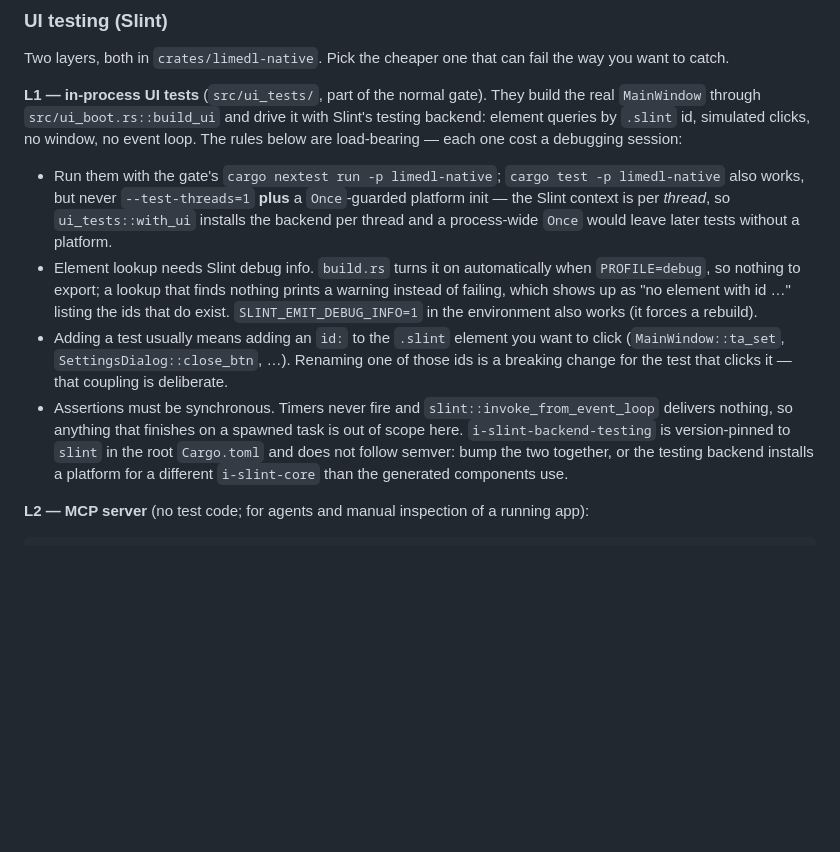
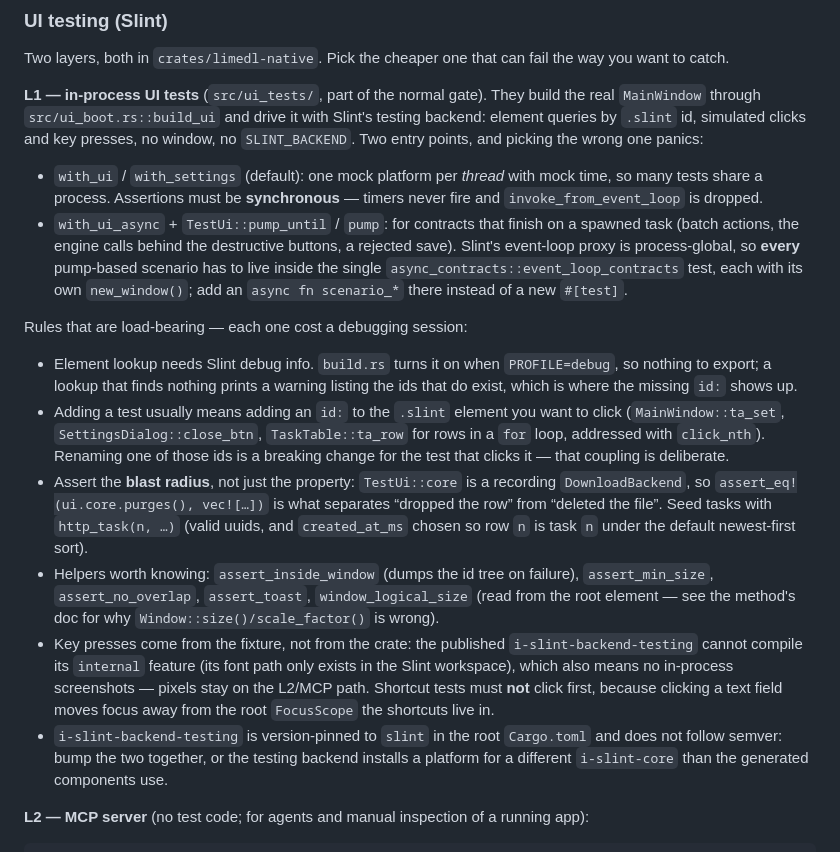
Before and after one commit to zkz098/limedl, a Markdown page: AGENTS.md, the part around the change. Rendered like a GitHub page; blank space fills up the shorter version.

```diff
--- a/AGENTS.md
+++ b/AGENTS.md
@@ -97,25 +97,42 @@ you want to catch.
 
 **L1 — in-process UI tests** (`src/ui_tests/`, part of the normal gate). They build the
 real `MainWindow` through `src/ui_boot.rs::build_ui` and drive it with Slint's testing
-backend: element queries by `.slint` id, simulated clicks, no window, no event loop.
-The rules below are load-bearing — each one cost a debugging session:
+backend: element queries by `.slint` id, simulated clicks and key presses, no window, no
+`SLINT_BACKEND`. Two entry points, and picking the wrong one panics:
 
-- Run them with the gate's `cargo nextest run -p limedl-native`; `cargo test -p limedl-native`
-  also works, but never `--test-threads=1` **plus** a `Once`-guarded platform init — the
-  Slint context is per *thread*, so `ui_tests::with_ui` installs the backend per thread
-  and a process-wide `Once` would leave later tests without a platform.
-- Element lookup needs Slint debug info. `build.rs` turns it on automatically when
-  `PROFILE=debug`, so nothing to export; a lookup that finds nothing prints a warning
-  instead of failing, which shows up as "no element with id …" listing the ids that do
-  exist. `SLINT_EMIT_DEBUG_INFO=1` in the environment also works (it forces a rebuild).
+- `with_ui` / `with_settings` (default): one mock platform per *thread* with mock time,
+  so many tests share a process. Assertions must be **synchronous** — timers never fire
+  and `invoke_from_event_loop` is dropped.
+- `with_ui_async` + `TestUi::pump_until` / `pump`: for contracts that finish on a spawned
+  task (batch actions, the engine calls behind the destructive buttons, a rejected save).
+  Slint's event-loop proxy is process-global, so **every** pump-based scenario has to live
+  inside the single `async_contracts::event_loop_contracts` test, each with its own
+  `new_window()`; add an `async fn scenario_*` there instead of a new `#[test]`.
+
+Rules that are load-bearing — each one cost a debugging session:
+
+- Element lookup needs Slint debug info. `build.rs` turns it on when `PROFILE=debug`, so
+  nothing to export; a lookup that finds nothing prints a warning listing the ids that do
+  exist, which is where the missing `id:` shows up.
 - Adding a test usually means adding an `id:` to the `.slint` element you want to click
-  (`MainWindow::ta_set`, `SettingsDialog::close_btn`, …). Renaming one of those ids is a
-  breaking change for the test that clicks it — that coupling is deliberate.
-- Assertions must be synchronous. Timers never fire and `slint::invoke_from_event_loop`
-  delivers nothing, so anything that finishes on a spawned task is out of scope here.
-  `i-slint-backend-testing` is version-pinned to `slint` in the root `Cargo.toml` and does
-  not follow semver: bump the two together, or the testing backend installs a platform
-  for a different `i-slint-core` than the generated components use.
+  (`MainWindow::ta_set`, `SettingsDialog::close_btn`, `TaskTable::ta_row` for rows in a
+  `for` loop, addressed with `click_nth`). Renaming one of those ids is a breaking change
+  for the test that clicks it — that coupling is deliberate.
+- Assert the **blast radius**, not just the property: `TestUi::core` is a recording
+  `DownloadBackend`, so `assert_eq!(ui.core.purges(), vec![…])` is what separates “dropped
+  the row” from “deleted the file”. Seed tasks with `http_task(n, …)` (valid uuids, and
+  `created_at_ms` chosen so row `n` is task `n` under the default newest-first sort).
+- Helpers worth knowing: `assert_inside_window` (dumps the id tree on failure),
+  `assert_min_size`, `assert_no_overlap`, `assert_toast`, `window_logical_size` (read from
+  the root element — see the method's doc for why `Window::size()/scale_factor()` is wrong).
+- Key presses come from the fixture, not from the crate: the published
+  `i-slint-backend-testing` cannot compile its `internal` feature (its font path only
+  exists in the Slint workspace), which also means no in-process screenshots — pixels stay
+  on the L2/MCP path. Shortcut tests must **not** click first, because clicking a text
+  field moves focus away from the root `FocusScope` the shortcuts live in.
+- `i-slint-backend-testing` is version-pinned to `slint` in the root `Cargo.toml` and does
+  not follow semver: bump the two together, or the testing backend installs a platform for
+  a different `i-slint-core` than the generated components use.
 
 **L2 — MCP server** (no test code; for agents and manual inspection of a running app):
 
```
Also changed, not shown: .opencode/guides/subsystem-native-ui.md (+7 -4 lines), .opencode/guides/testing-guide.md (+49 -19 lines).
